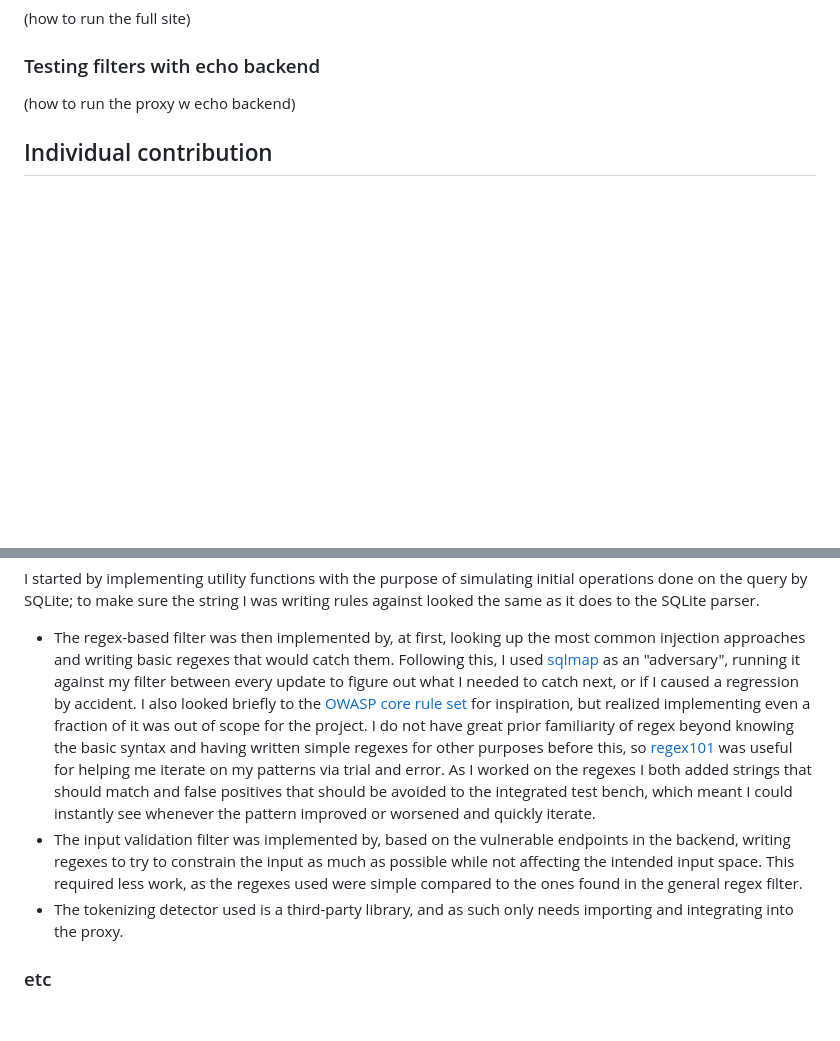
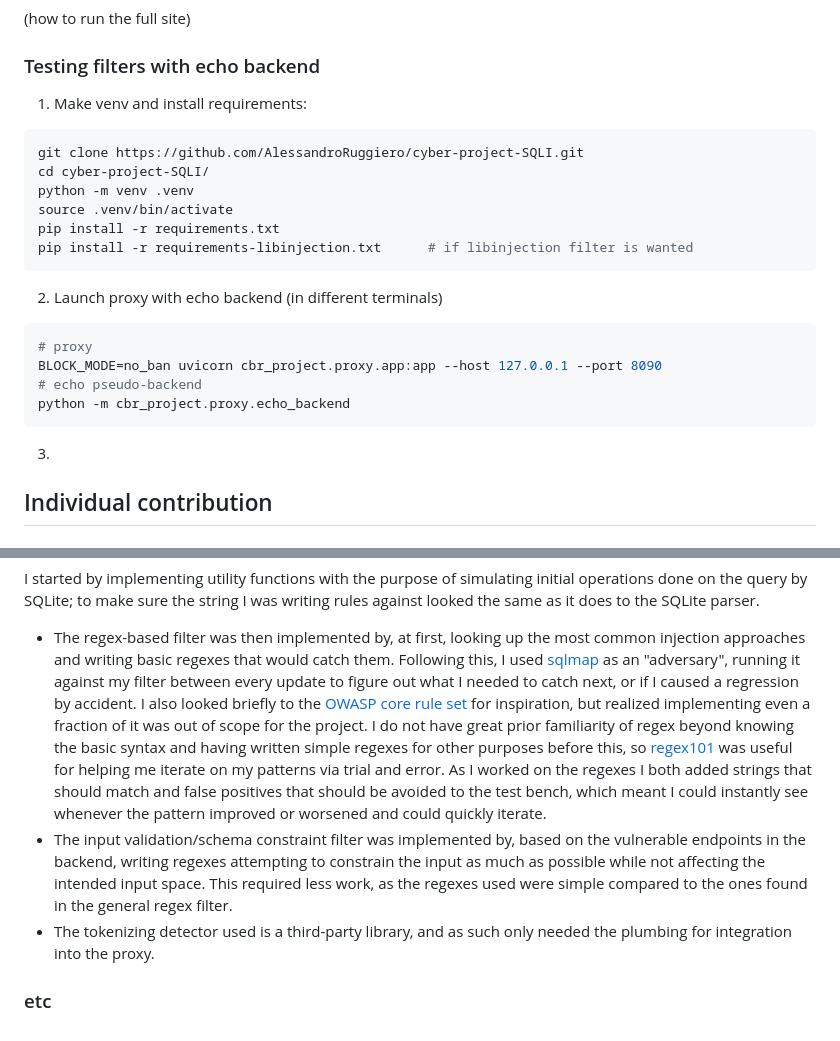
Before and after one commit to AlessandroRuggiero/cyber-project-SQLI, a Markdown page: README.md, 2 parts joined by grey strips. Rendered like a GitHub page; blank space fills up the shorter version.

Commit message:
more writing

````diff
--- a/README.md
+++ b/README.md
@@ -15,16 +15,32 @@
 ### Website via docker
 (how to run the full site)
 ### Testing filters with echo backend
-(how to run the proxy w echo backend)
+1. Make venv and install requirements:
+```bash
+git clone https://github.com/AlessandroRuggiero/cyber-project-SQLI.git
+cd cyber-project-SQLI/
+python -m venv .venv
+source .venv/bin/activate
+pip install -r requirements.txt
+pip install -r requirements-libinjection.txt      # if libinjection filter is wanted
+```
+2. Launch proxy with echo backend (in different terminals)
+```bash
+# proxy
+BLOCK_MODE=no_ban uvicorn cbr_project.proxy.app:app --host 127.0.0.1 --port 8090
+# echo pseudo-backend
+python -m cbr_project.proxy.echo_backend
+```
+3.
 ## Individual contribution
 ### Martin Erikers (erikers@kth.se)
 Like the other group members, I helped plan and decide what the project should be about, including the scope and limitations. The main focus of my personal contribution is the filters used in the proxy to filter out incoming attempts at SQL injection. The first step towards this was researching existing options, and trying to figure out what was reasonable to build for the project. For this reason, I selected a general regex-based filter, an input validation filter (called "schema constraint" despite not directly interacting with the database schema), and also included an existing tokenizing heuristic-based detector ([libinjection](https://github.com/libinjection/libinjection)) for comparison.
 
 I started by implementing utility functions with the purpose of simulating initial operations done on the query by SQLite; to make sure the string I was writing rules against looked the same as it does to the SQLite parser.
 - The regex-based filter was then implemented by, at first, looking up the most common injection approaches and writing basic regexes that would catch them. Following this, I used [sqlmap](https://github.com/sqlmapproject/sqlmap) as an "adversary", running it against my filter between every update to figure out what I needed to catch next, or if I caused a regression by accident. I also looked briefly to the [OWASP core rule set](https://github.com/coreruleset/coreruleset) for inspiration, but realized implementing even a fraction of it was out of scope for the project.
-  I do not have great prior familiarity of regex beyond knowing the basic syntax and having written simple regexes for other purposes before this, so [regex101](https://regex101.com) was useful for helping me iterate on my patterns via trial and error. As I worked on the regexes I both added strings that should match and false positives that should be avoided to the integrated test bench, which meant I could instantly see whenever the pattern improved or worsened and quickly iterate.
-- The input validation filter was implemented by, based on the vulnerable endpoints in the backend, writing regexes to try to constrain the input as much as possible while not affecting the intended input space. This required less work, as the regexes used were simple compared to the ones found in the general regex filter.
-- The tokenizing detector used is a third-party library, and as such only needs importing and integrating into the proxy.
+  I do not have great prior familiarity of regex beyond knowing the basic syntax and having written simple regexes for other purposes before this, so [regex101](https://regex101.com) was useful for helping me iterate on my patterns via trial and error. As I worked on the regexes I both added strings that should match and false positives that should be avoided to the test bench, which meant I could instantly see whenever the pattern improved or worsened and could quickly iterate.
+- The input validation/schema constraint filter was implemented by, based on the vulnerable endpoints in the backend, writing regexes attempting to constrain the input as much as possible while not affecting the intended input space. This required less work, as the regexes used were simple compared to the ones found in the general regex filter.
+- The tokenizing detector used is a third-party library, and as such only needed the plumbing for integration into the proxy.
 
 
 ### etc
````
